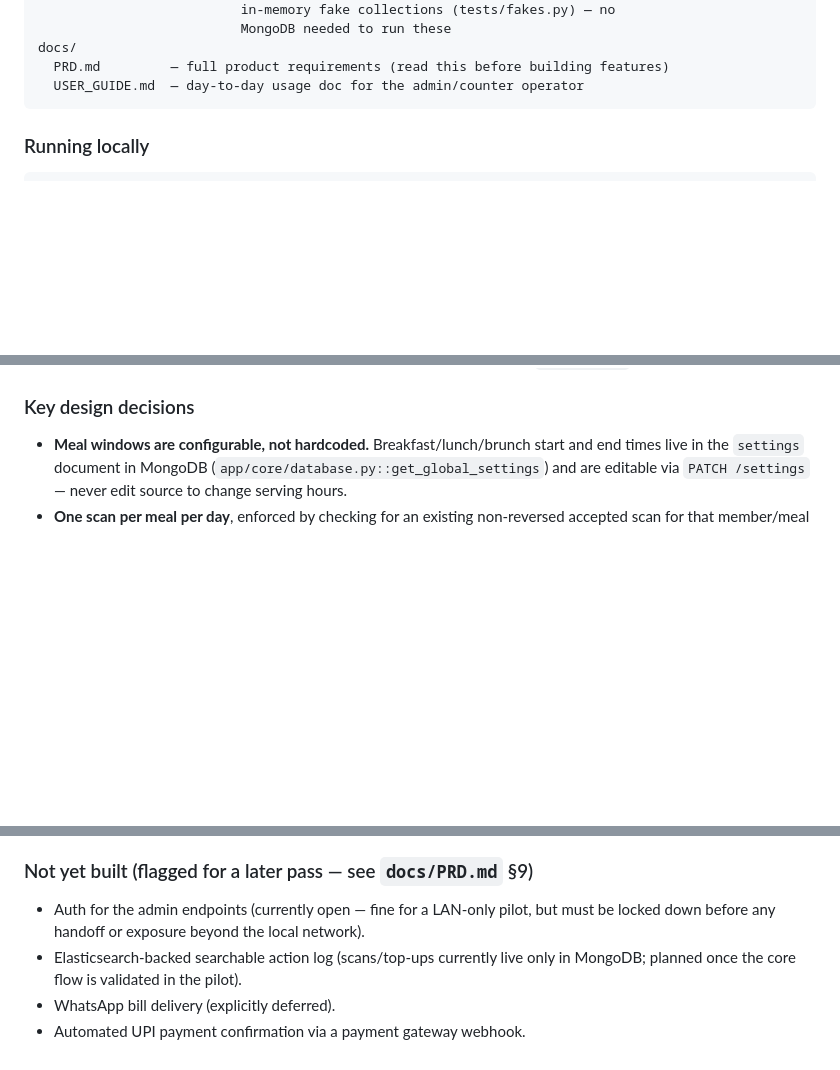
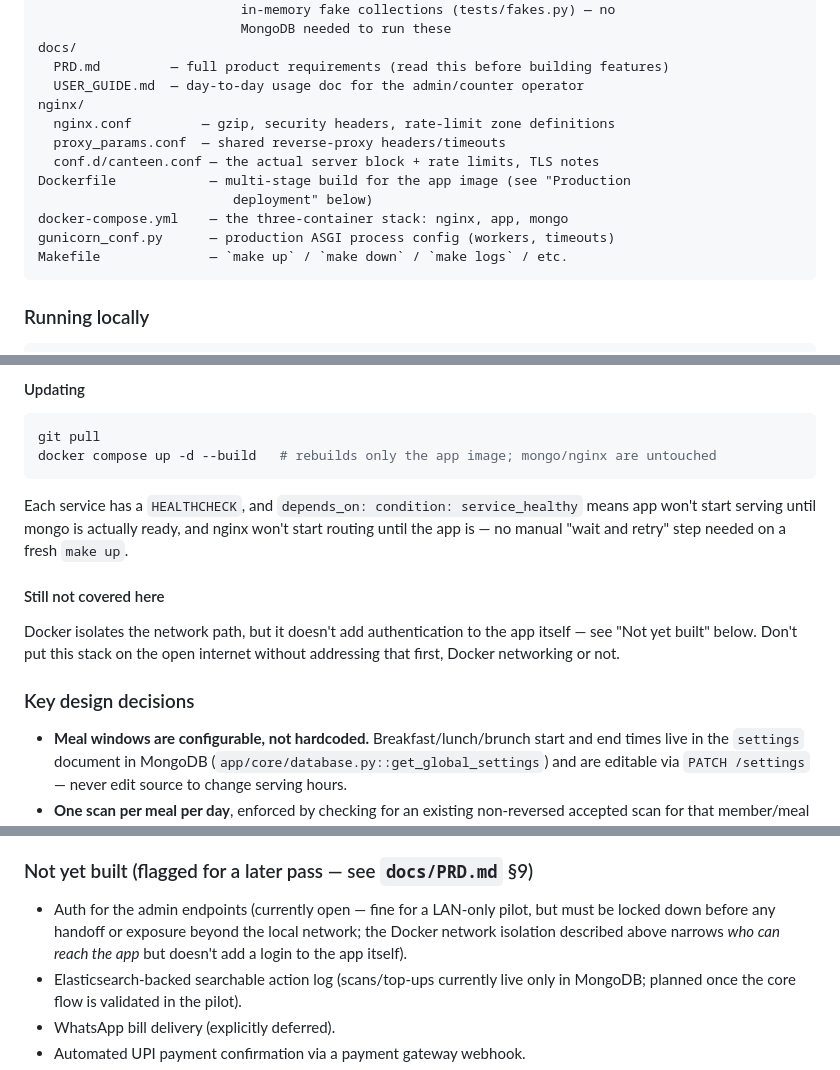
Before and after one commit to AadeshGurav/canteen-coupon-system, a Markdown page: README.md, 3 parts joined by grey strips. Rendered like a GitHub page; blank space fills up the shorter version.

````diff
--- a/README.md
+++ b/README.md
@@ -103,6 +103,15 @@ tests/
 docs/
   PRD.md         — full product requirements (read this before building features)
   USER_GUIDE.md  — day-to-day usage doc for the admin/counter operator
+nginx/
+  nginx.conf         — gzip, security headers, rate-limit zone definitions
+  proxy_params.conf  — shared reverse-proxy headers/timeouts
+  conf.d/canteen.conf — the actual server block + rate limits, TLS notes
+Dockerfile            — multi-stage build for the app image (see "Production
+                         deployment" below)
+docker-compose.yml    — the three-container stack: nginx, app, mongo
+gunicorn_conf.py      — production ASGI process config (workers, timeouts)
+Makefile              — `make up` / `make down` / `make logs` / etc.
 ```
 
 ### Running locally
@@ -151,3 +245,21 @@ something goes wrong and the developer isn't the one looking at it (see
+#### Updating
+
+```bash
+git pull
+docker compose up -d --build   # rebuilds only the app image; mongo/nginx are untouched
+```
+
+Each service has a `HEALTHCHECK`, and `depends_on: condition: service_healthy`
+means app won't start serving until mongo is actually ready, and nginx won't
+start routing until the app is — no manual "wait and retry" step needed on a
+fresh `make up`.
+
+#### Still not covered here
+
+Docker isolates the network path, but it doesn't add authentication to the
+app itself — see "Not yet built" below. Don't put this stack on the open
+internet without addressing that first, Docker networking or not.
+
 ### Key design decisions
 
 - **Meal windows are configurable, not hardcoded.** Breakfast/lunch/brunch start
@@ -185,7 +297,9 @@ something goes wrong and the developer isn't the one looking at it (see
 ### Not yet built (flagged for a later pass — see `docs/PRD.md` §9)
 
 - Auth for the admin endpoints (currently open — fine for a LAN-only pilot, but
-  must be locked down before any handoff or exposure beyond the local network).
+  must be locked down before any handoff or exposure beyond the local network;
+  the Docker network isolation described above narrows *who can reach the
+  app* but doesn't add a login to the app itself).
 - Elasticsearch-backed searchable action log (scans/top-ups currently live only
   in MongoDB; planned once the core flow is validated in the pilot).
 - WhatsApp bill delivery (explicitly deferred).
````
Also changed, not shown: other parts of README.md (+85 -0 lines).
